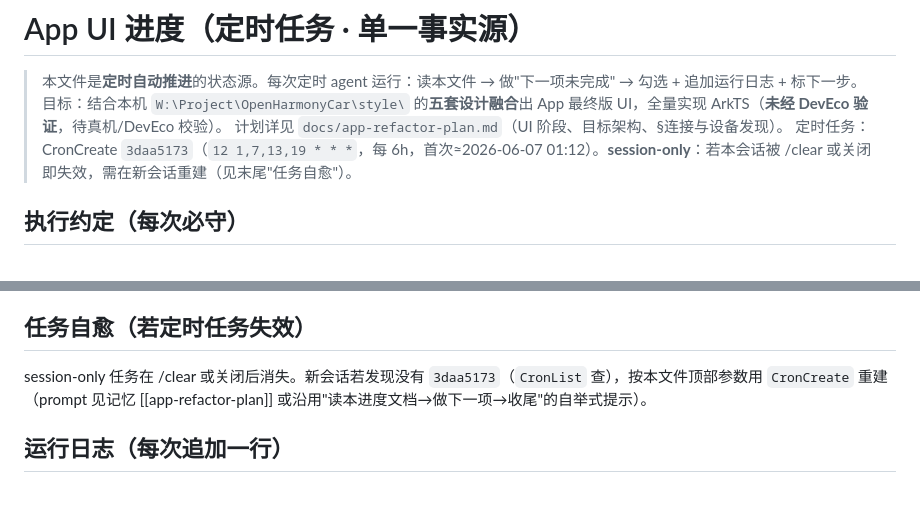
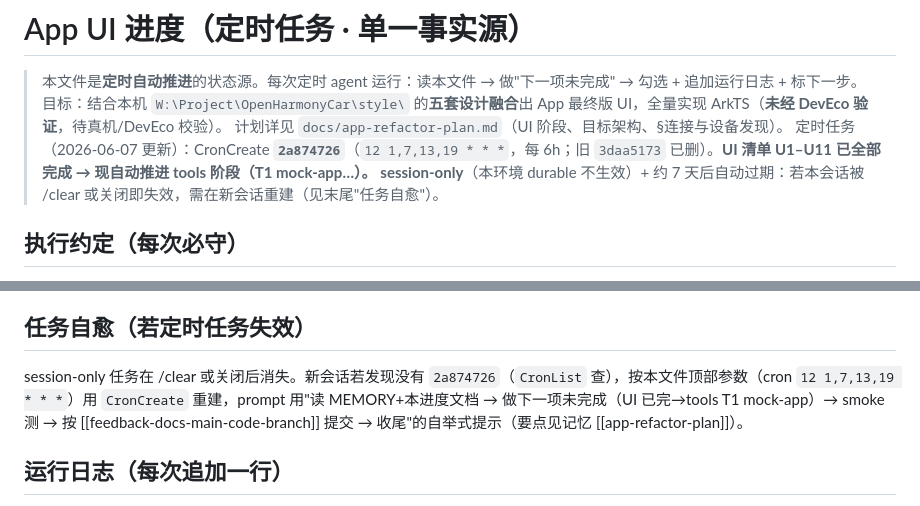
Before and after one commit to Drahann/OpenHarmonyCar, a Markdown page: docs/ui-progress.md, 2 parts joined by grey strips. GitHub-like rendering.

Commit message:
docs(ui-progress): 定时任务换 2a874726（UI 完工→推进 tools 阶段）
Co-Authored-By: Claude Opus 4.8 <noreply@anthropic.com>

```diff
--- a/docs/ui-progress.md
+++ b/docs/ui-progress.md
@@ -3,7 +3,7 @@
 > 本文件是**定时自动推进**的状态源。每次定时 agent 运行：读本文件 → 做"下一项未完成" → 勾选 + 追加运行日志 + 标下一步。
 > 目标：结合本机 `W:\Project\OpenHarmonyCar\style\` 的**五套设计融合**出 App 最终版 UI，全量实现 ArkTS（**未经 DevEco 验证**，待真机/DevEco 校验）。
 > 计划详见 `docs/app-refactor-plan.md`（UI 阶段、目标架构、§连接与设备发现）。
-> 定时任务：CronCreate `3daa5173`（`12 1,7,13,19 * * *`，每 6h，首次≈2026-06-07 01:12）。**session-only**：若本会话被 /clear 或关闭即失效，需在新会话重建（见末尾"任务自愈"）。
+> 定时任务（2026-06-07 更新）：CronCreate **`2a874726`**（`12 1,7,13,19 * * *`，每 6h；旧 `3daa5173` 已删）。**UI 清单 U1–U11 已全部完成 → 现自动推进 tools 阶段（T1 mock-app…）。** **session-only**（本环境 durable 不生效）+ 约 7 天后自动过期：若本会话被 /clear 或关闭即失效，需在新会话重建（见末尾"任务自愈"）。
 
 ## 执行约定（每次必守）
 - App 代码（`app-harmony/**`）→ **只**提交 `app-harmony-core` 并 push。
@@ -34,7 +34,7 @@
 - [ ] **T2** 视需要补 `replay/` 等；**多车 `mock_fleet` 暂缓**（用户指示）。
 
 ## 任务自愈（若定时任务失效）
-session-only 任务在 /clear 或关闭后消失。新会话若发现没有 `3daa5173`（`CronList` 查），按本文件顶部参数用 `CronCreate` 重建（prompt 见记忆 [[app-refactor-plan]] 或沿用"读本进度文档→做下一项→收尾"的自举式提示）。
+session-only 任务在 /clear 或关闭后消失。新会话若发现没有 `2a874726`（`CronList` 查），按本文件顶部参数（cron `12 1,7,13,19 * * *`）用 `CronCreate` 重建，prompt 用"读 MEMORY+本进度文档 → 做下一项未完成（UI 已完→tools T1 mock-app）→ smoke 测 → 按 [[feedback-docs-main-code-branch]] 提交 → 收尾"的自举式提示（要点见记忆 [[app-refactor-plan]]）。
 
 ## 运行日志（每次追加一行）
 - 2026-06-06 20:1x（设定·本会话）：建定时任务 `3daa5173`（session-only，每 6h，首次≈+5h=06-07 01:12）+ 写本进度文档。**下一步 = U1 风格融合**。
```
